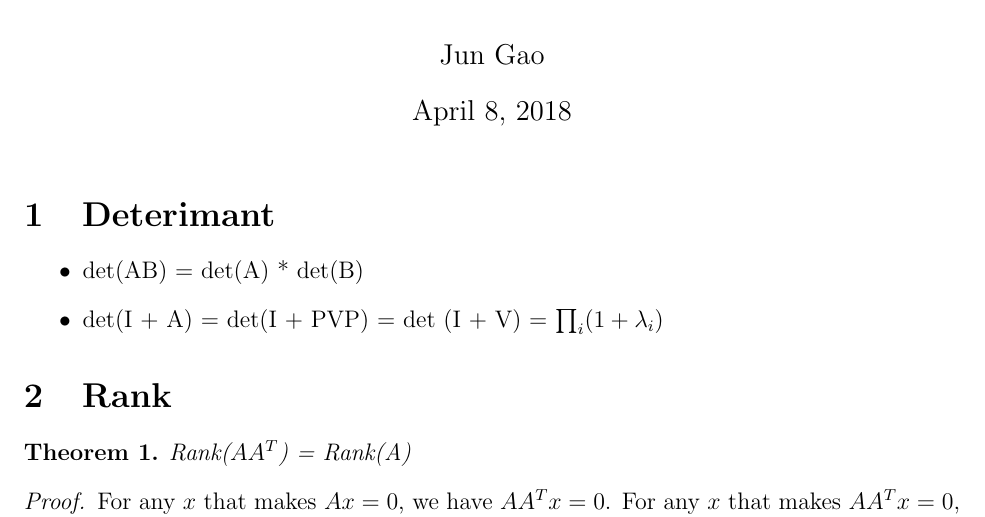
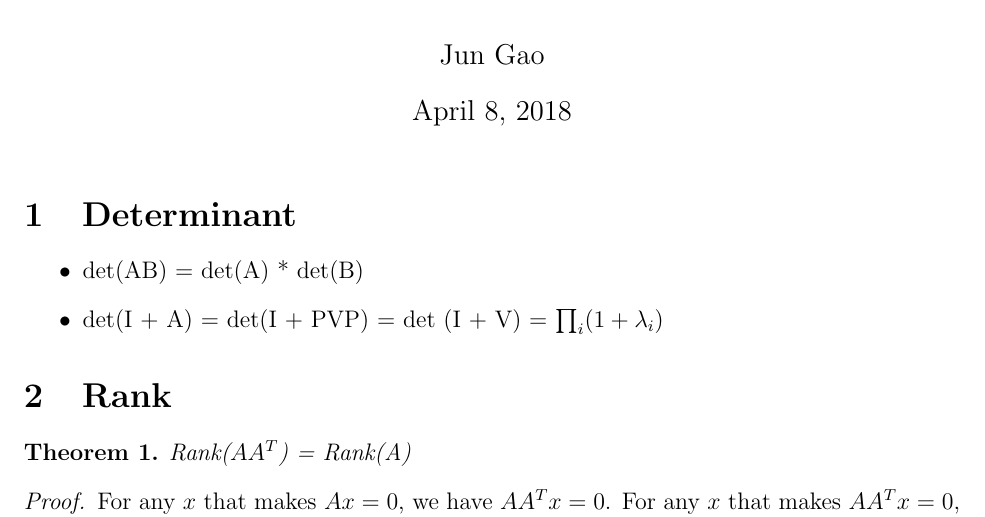
Before and after one commit to SteveJunGao/cheatsheets, a LaTeX document (matrix_cheatsheet/main.tex): part of page 1 of 2, cut so that both start at the same text. Compiled offline with pdfLaTeX.

```diff
--- a/matrix_cheatsheet/main.tex
+++ b/matrix_cheatsheet/main.tex
@@ -27,7 +27,7 @@
 \date{April 8, 2018}
 
 \maketitle
-\section{Deterimant}
+\section{Determinant}
 \begin{itemize}
 \item det(AB) = det(A) * det(B)
 \item det(I + A) = det(I + PVP) = det (I + V) = $\prod_i (1 + \lambda_i)$
```
Also changed, not shown: README.md (added).
